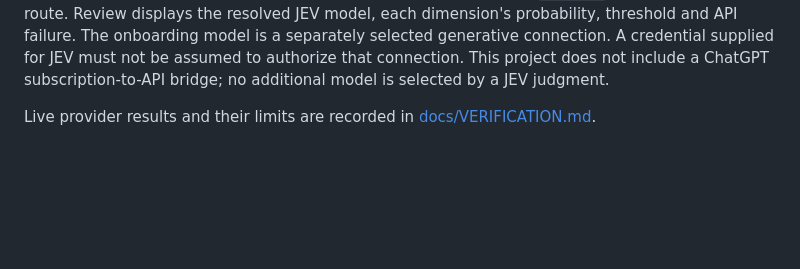
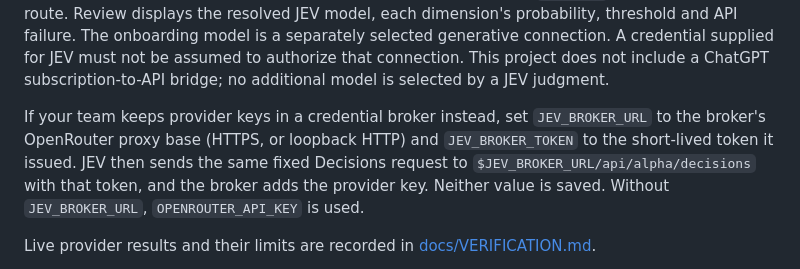
Before and after one commit to CaptainPhantasy/JEVRuntime, a Markdown page: README.md, the part around the change. Rendered like a GitHub page; blank space fills up the shorter version.

Commit message:
Document the optional JEV broker route

```diff
--- a/README.md
+++ b/README.md
@@ -108,6 +108,12 @@ Review displays the resolved JEV model, each dimension's probability, threshold
 The onboarding model is a separately selected generative connection. A credential supplied
 for JEV must not be assumed to authorize that connection. This project does not include
 a ChatGPT subscription-to-API bridge; no additional model is selected by a JEV judgment.
+
+If your team keeps provider keys in a credential broker instead, set `JEV_BROKER_URL`
+to the broker's OpenRouter proxy base (HTTPS, or loopback HTTP) and `JEV_BROKER_TOKEN`
+to the short-lived token it issued. JEV then sends the same fixed Decisions request to
+`$JEV_BROKER_URL/api/alpha/decisions` with that token, and the broker adds the provider
+key. Neither value is saved. Without `JEV_BROKER_URL`, `OPENROUTER_API_KEY` is used.
 
 Live provider results and their limits are recorded in
 [docs/VERIFICATION.md](docs/VERIFICATION.md#live-openrouter-jev).
```
